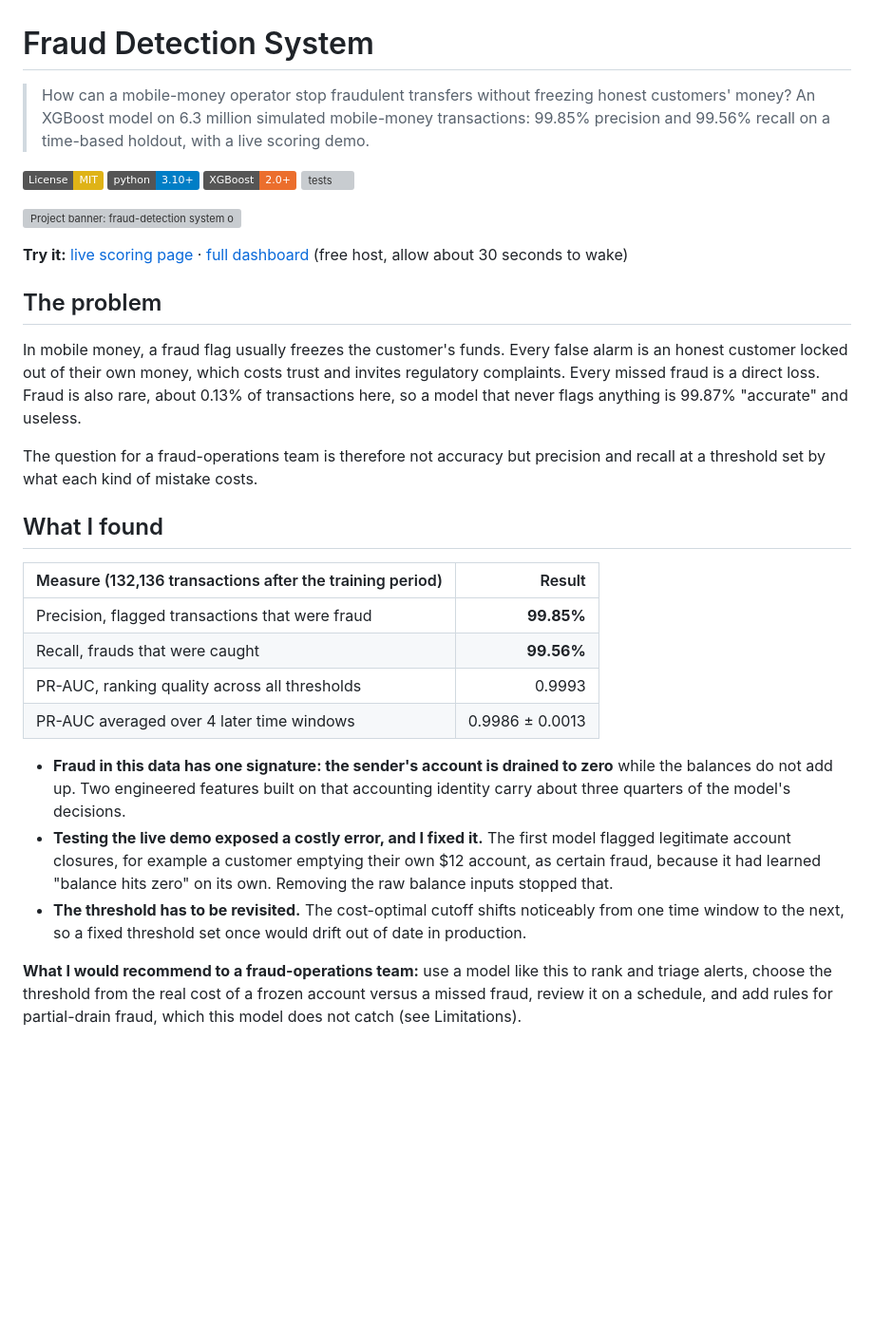
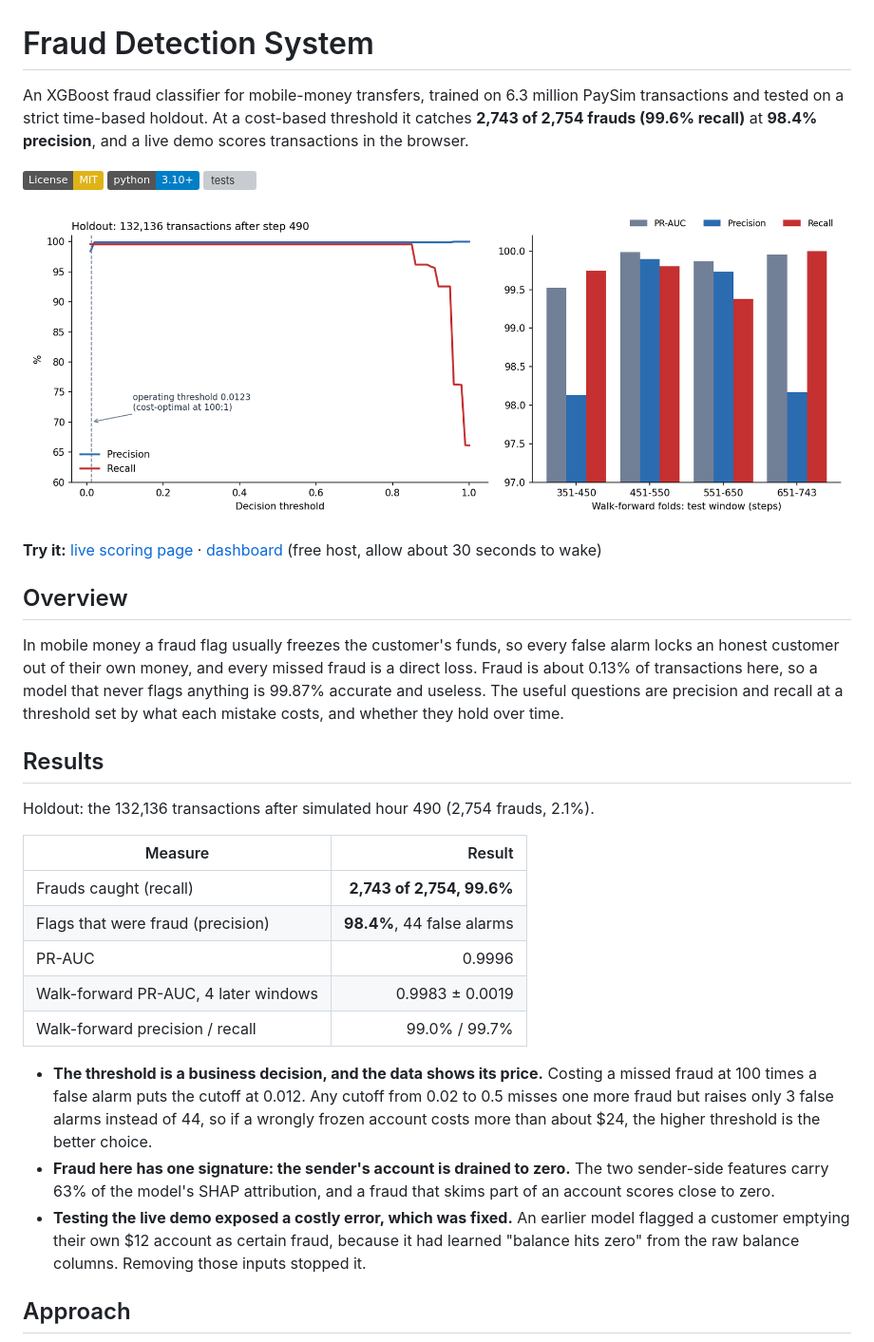
Before and after one commit to alvenyuka/Fraud-Detection-System, a Markdown page: README.md, the part around one of its changes. Shown at 95% size. Drawn GitHub-style; pictures changed too: figures/threshold_tradeoff.png (added); badges without logos; blank space fills up the shorter version; grey boxes are pictures that could not be loaded.

```diff
--- a/README.md
+++ b/README.md
@@ -1,45 +1,45 @@
 # Fraud Detection System
 
-> How can a mobile-money operator stop fraudulent transfers without freezing honest customers' money? An XGBoost model on 6.3 million simulated mobile-money transactions: 99.85% precision and 99.56% recall on a time-based holdout, with a live scoring demo.
+An XGBoost fraud classifier for mobile-money transfers, trained on 6.3 million PaySim transactions and tested
+on a strict time-based holdout. At a cost-based threshold it catches **2,743 of 2,754 frauds (99.6% recall)**
+at **98.4% precision**, and a live demo scores transactions in the browser.
 
 [![License: MIT](https://img.shields.io/badge/License-MIT-yellow.svg)](LICENSE)
 [![Python 3.10+](https://img.shields.io/badge/python-3.10+-blue.svg)](https://www.python.org/)
-[![XGBoost](https://img.shields.io/badge/XGBoost-2.0+-EB6E2D)](https://xgboost.readthedocs.io/)
 [![tests](https://github.com/alvenyuka/Fraud-Detection-System/actions/workflows/ci.yml/badge.svg)](https://github.com/alvenyuka/Fraud-Detection-System/actions/workflows/ci.yml)
 
-![Project banner: fraud-detection system on PaySim mobile-money data](banner.svg)
+![Precision and recall on the holdout as the threshold moves, and PR-AUC, precision and recall on four walk-forward folds](figures/threshold_tradeoff.png)
 
-**Try it:** [live scoring page](https://fraud-detection-alven.vercel.app) · [full dashboard](https://fraud-detection-system-kmeuq7hku8tglnxdpmalfk.streamlit.app/) (free host, allow about 30 seconds to wake)
+**Try it:** [live scoring page](https://fraud-detection-alven.vercel.app) · [dashboard](https://fraud-detection-system-kmeuq7hku8tglnxdpmalfk.streamlit.app/) (free host, allow about 30 seconds to wake)
 
-## The problem
+## Overview
 
-In mobile money, a fraud flag usually freezes the customer's funds. Every false alarm is an honest customer
-locked out of their own money, which costs trust and invites regulatory complaints. Every missed fraud is a
-direct loss. Fraud is also rare, about 0.13% of transactions here, so a model that never flags anything is
-99.87% "accurate" and useless.
+In mobile money a fraud flag usually freezes the customer's funds, so every false alarm locks an honest
+customer out of their own money, and every missed fraud is a direct loss. Fraud is about 0.13% of
+transactions here, so a model that never flags anything is 99.87% accurate and useless. The useful questions
+are precision and recall at a threshold set by what each mistake costs, and whether they hold over time.
 
-The question for a fraud-operations team is therefore not accuracy but precision and recall at a threshold
-set by what each kind of mistake costs.
+## Results
 
-## What I found
+Holdout: the 132,136 transactions after simulated hour 490 (2,754 frauds, 2.1%).
 
-| Measure (132,136 transactions after the training period) | Result |
+| Measure | Result |
 |---|---:|
-| Precision, flagged transactions that were fraud | **99.85%** |
-| Recall, frauds that were caught | **99.56%** |
-| PR-AUC, ranking quality across all thresholds | 0.9993 |
-| PR-AUC averaged over 4 later time windows | 0.9986 ± 0.0013 |
+| Frauds caught (recall) | **2,743 of 2,754, 99.6%** |
+| Flags that were fraud (precision) | **98.4%**, 44 false alarms |
+| PR-AUC | 0.9996 |
+| Walk-forward PR-AUC, 4 later windows | 0.9983 ± 0.0019 |
+| Walk-forward precision / recall | 99.0% / 99.7% |
 
-- **Fraud in this data has one signature: the sender's account is drained to zero** while the balances do not
-  add up. Two engineered features built on that accounting identity carry about three quarters of the model's
-  decisions.
-- **Testing the live demo exposed a costly error, and I fixed it.** The first model flagged legitimate account
-  closures, for example a customer emptying their own $12 account, as certain fraud, because it had learned
-  "balance hits zero" on its own. Removing the raw balance inputs stopped that.
-- **The threshold has to be revisited.** The cost-optimal cutoff shifts noticeably from one time window to the
-  next, so a fixed threshold set once would drift out of date in production.
+- **The threshold is a business decision, and the data shows its price.** Costing a missed fraud at 100 times
+  a false alarm puts the cutoff at 0.012. Any cutoff from 0.02 to 0.5 misses one more fraud but raises only 3
+  false alarms instead of 44, so if a wrongly frozen account costs more than about $24, the higher threshold
+  is the better choice.
+- **Fraud here has one signature: the sender's account is drained to zero.** The two sender-side features
+  carry 63% of the model's SHAP attribution, and a fraud that skims part of an account scores close to zero.
+- **Testing the live demo exposed a costly error, which was fixed.** An earlier model flagged a customer
+  emptying their own $12 account as certain fraud, because it had learned "balance hits zero" from the raw
+  balance columns. Removing those inputs stopped it.
 
-**What I would recommend to a fraud-operations team:** use a model like this to rank and triage alerts,
-choose the threshold from the real cost of a frozen account versus a missed fraud, review it on a schedule,
-and add rules for partial-drain fraud, which this model does not catch (see Limitations).
+## Approach
 
```
Also changed, not shown: other parts of README.md (+42 -31 lines), MODEL_CARD.md (+49 -33 lines), docs/METHODOLOGY.md (+44 -52 lines), 3 other files.
